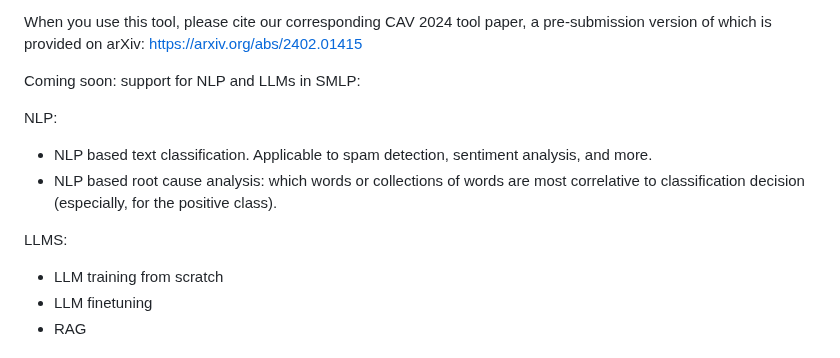
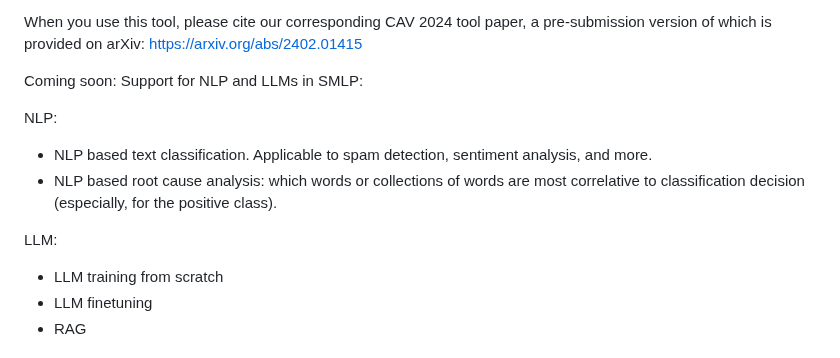
Before and after one commit to mdmitry1/optimization-tutorial, a Markdown page: README.md, the part around the change. Rendered like a GitHub page.

```diff
--- a/README.md
+++ b/README.md
@@ -14,13 +14,13 @@ When you use this tool, please cite our corresponding CAV 2024 tool paper,
 a pre-submission version of which is provided on arXiv:
 <https://arxiv.org/abs/2402.01415>
 
-Coming soon: support for NLP and LLMs in SMLP:
+Coming soon: Support for NLP and LLMs in SMLP:
 
 NLP:
 -	NLP based text classification. Applicable to spam detection, sentiment analysis, and more.
 -	NLP based root cause analysis: which words or collections of words are most correlative to classification decision (especially, for the positive class).
 
-LLMS:
+LLM:
 -	LLM training from scratch
 -	LLM finetuning
 -	RAG
```
